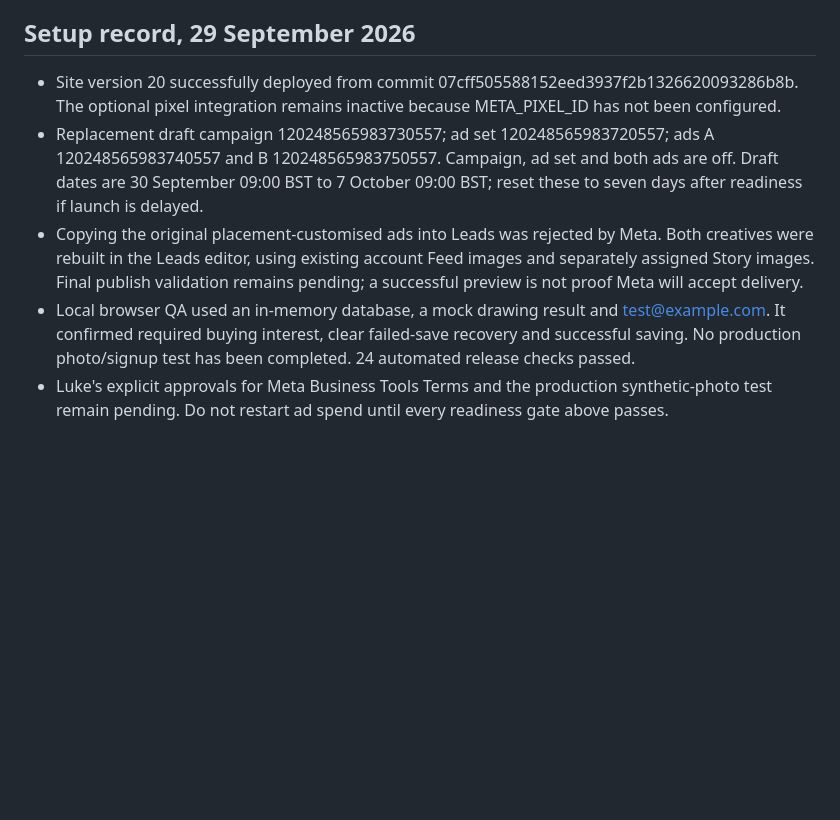
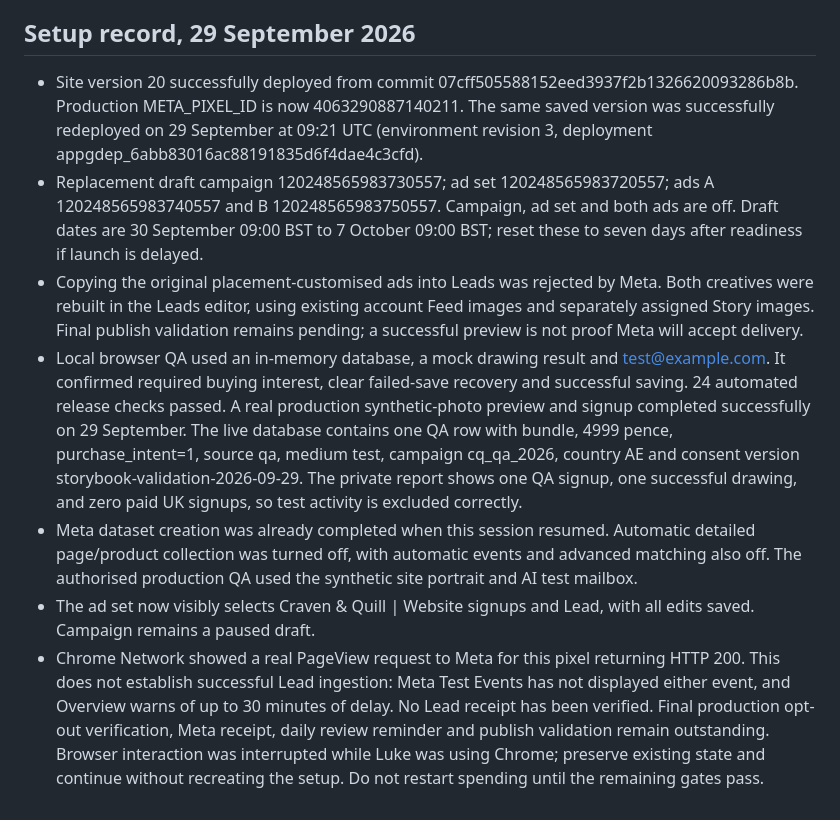
Before and after one commit to 01cravel/craven-and-quill, a Markdown page: marketing/uk-launch/validation-plan.md, the part around the change. GitHub-like rendering; blank space fills up the shorter version.

```diff
--- a/marketing/uk-launch/validation-plan.md
+++ b/marketing/uk-launch/validation-plan.md
@@ -60,8 +60,10 @@ Use matching date ranges (Meta Europe/London, report UTC), actual spend, qualifi
 
 ## Setup record, 29 September 2026
 
-- Site version 20 successfully deployed from commit 07cff505588152eed3937f2b1326620093286b8b. The optional pixel integration remains inactive because META_PIXEL_ID has not been configured.
+- Site version 20 successfully deployed from commit 07cff505588152eed3937f2b1326620093286b8b. Production META_PIXEL_ID is now 4063290887140211. The same saved version was successfully redeployed on 29 September at 09:21 UTC (environment revision 3, deployment appgdep_6abb83016ac88191835d6f4dae4c3cfd).
 - Replacement draft campaign 120248565983730557; ad set 120248565983720557; ads A 120248565983740557 and B 120248565983750557. Campaign, ad set and both ads are off. Draft dates are 30 September 09:00 BST to 7 October 09:00 BST; reset these to seven days after readiness if launch is delayed.
 - Copying the original placement-customised ads into Leads was rejected by Meta. Both creatives were rebuilt in the Leads editor, using existing account Feed images and separately assigned Story images. Final publish validation remains pending; a successful preview is not proof Meta will accept delivery.
-- Local browser QA used an in-memory database, a mock drawing result and test@example.com. It confirmed required buying interest, clear failed-save recovery and successful saving. No production photo/signup test has been completed. 24 automated release checks passed.
-- Luke's explicit approvals for Meta Business Tools Terms and the production synthetic-photo test remain pending. Do not restart ad spend until every readiness gate above passes.
+- Local browser QA used an in-memory database, a mock drawing result and test@example.com. It confirmed required buying interest, clear failed-save recovery and successful saving. 24 automated release checks passed. A real production synthetic-photo preview and signup completed successfully on 29 September. The live database contains one QA row with bundle, 4999 pence, purchase_intent=1, source qa, medium test, campaign cq_qa_2026, country AE and consent version storybook-validation-2026-09-29. The private report shows one QA signup, one successful drawing, and zero paid UK signups, so test activity is excluded correctly.
+- Meta dataset creation was already completed when this session resumed. Automatic detailed page/product collection was turned off, with automatic events and advanced matching also off. The authorised production QA used the synthetic site portrait and AI test mailbox.
+- The ad set now visibly selects Craven & Quill | Website signups and Lead, with all edits saved. Campaign remains a paused draft.
+- Chrome Network showed a real PageView request to Meta for this pixel returning HTTP 200. This does not establish successful Lead ingestion: Meta Test Events has not displayed either event, and Overview warns of up to 30 minutes of delay. No Lead receipt has been verified. Final production opt-out verification, Meta receipt, daily review reminder and publish validation remain outstanding. Browser interaction was interrupted while Luke was using Chrome; preserve existing state and continue without recreating the setup. Do not restart spending until the remaining gates pass.
```
Also changed, not shown: marketing/uk-launch/README.md (+1 -1 lines).
